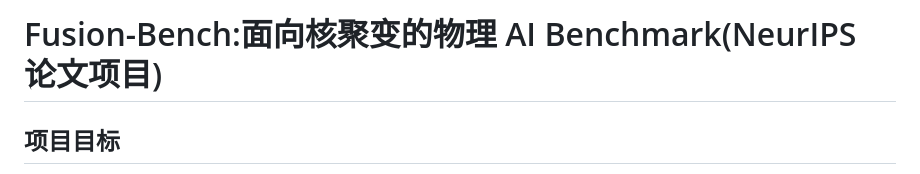
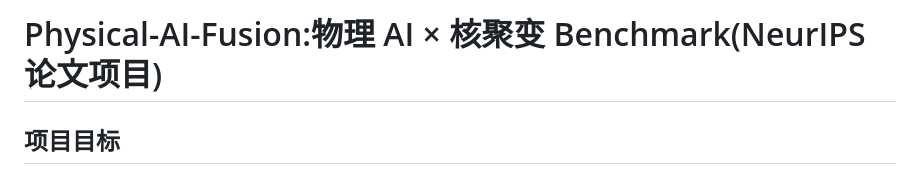
Before and after one commit to NiubilityZXC/physical-ai-fusion, a Markdown page: CLAUDE.md, the part around the change. Drawn GitHub-style.

```diff
--- a/CLAUDE.md
+++ b/CLAUDE.md
@@ -1,4 +1,4 @@
-# Fusion-Bench:面向核聚变的物理 AI Benchmark(NeurIPS 论文项目)
+# Physical-AI-Fusion:物理 AI × 核聚变 Benchmark(NeurIPS 论文项目)
 
 ## 项目目标
 
```
Also changed, not shown: docs/design.md (+6 -6 lines), docs/related-work.md (+1 -1 lines).
